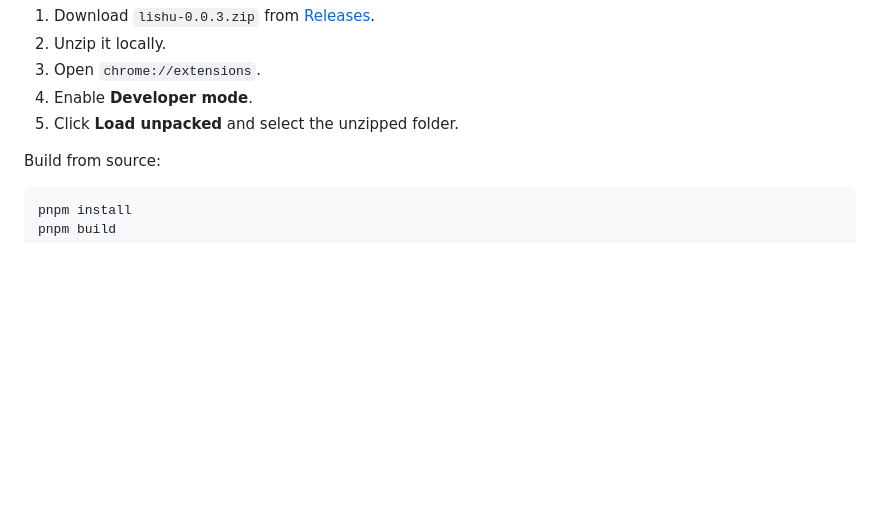
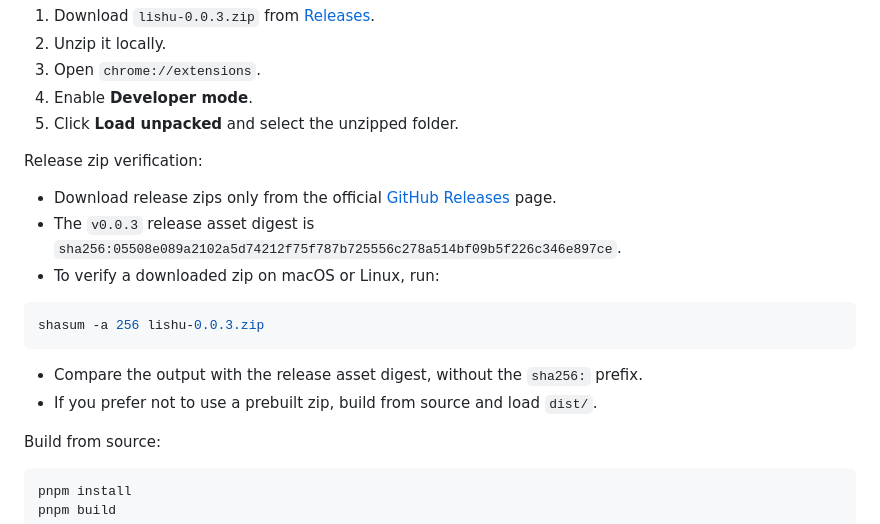
Before and after one commit to piklen/lishu, a Markdown page: README.md, the part around the change. Rendered like a GitHub page; blank space fills up the shorter version.

Commit message:
docs: add release zip verification notes (#47)

````diff
--- a/README.md
+++ b/README.md
@@ -61,6 +61,19 @@ Fast path:
 3. Open `chrome://extensions`.
 4. Enable **Developer mode**.
 5. Click **Load unpacked** and select the unzipped folder.
+
+Release zip verification:
+
+- Download release zips only from the official [GitHub Releases](https://github.com/piklen/lishu/releases) page.
+- The `v0.0.3` release asset digest is `sha256:05508e089a2102a5d74212f75f787b725556c278a514bf09b5f226c346e897ce`.
+- To verify a downloaded zip on macOS or Linux, run:
+
+```bash
+shasum -a 256 lishu-0.0.3.zip
+```
+
+- Compare the output with the release asset digest, without the `sha256:` prefix.
+- If you prefer not to use a prebuilt zip, build from source and load `dist/`.
 
 Build from source:
 
````
